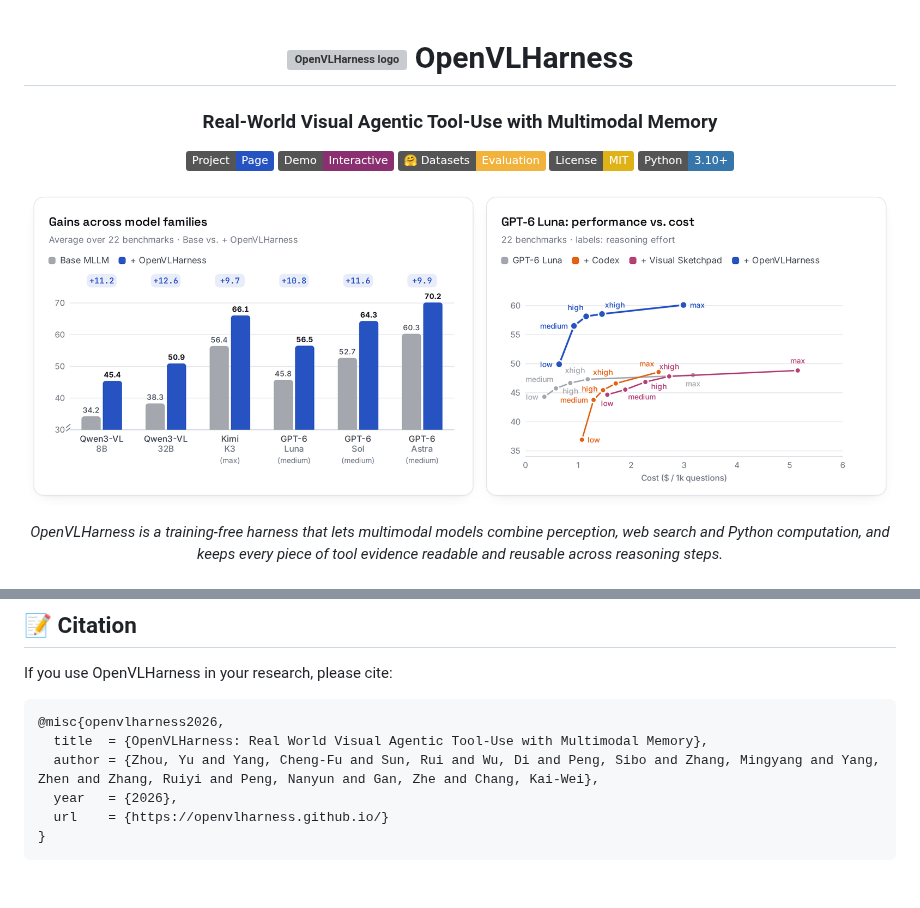
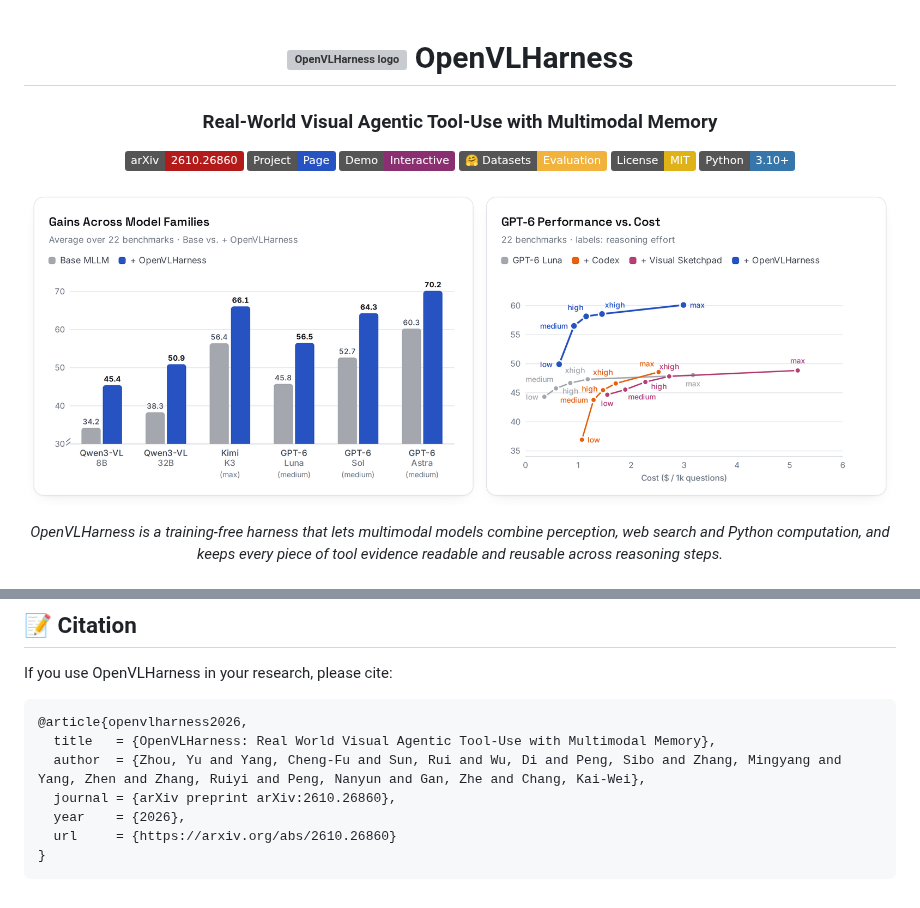
Before and after one commit to uclanlp/OpenVLHarness, a Markdown page: README.md, 2 parts joined by grey strips. GitHub-like rendering; pictures changed too: assets/teaser.png; badges without logos; grey boxes are pictures that could not be loaded.

Commit message:
Add arXiv citation and refresh README website screenshots

````diff
--- a/README.md
+++ b/README.md
@@ -9,6 +9,7 @@
 <h3 align="center">Real-World Visual Agentic Tool&#8209;Use with Multimodal Memory</h3>
 
 <p align="center">
+  <a href="https://arxiv.org/abs/2610.26860"><img src="https://img.shields.io/badge/arXiv-2610.26860-b31b1b.svg" alt="arXiv:2610.26860"></a>
   <a href="https://openvlharness.github.io/"><img src="https://img.shields.io/badge/Project-Page-2653c1.svg" alt="Project page"></a>
   <a href="https://openvlharness.github.io/#playground"><img src="https://img.shields.io/badge/Demo-Interactive-8a2f6f.svg" alt="Interactive demo"></a>
   <a href="https://huggingface.co/datasets/uclanlp/OpenVLHarness-Evaluation-Datasets"><img src="https://img.shields.io/badge/%F0%9F%A4%97%20Datasets-Evaluation-f1b33c.svg" alt="Evaluation datasets on Hugging Face"></a>
@@ -687,10 +688,11 @@ default tools use, which are not covered by the MIT License.
 If you use OpenVLHarness in your research, please cite:
 
 ```bibtex
-@misc{openvlharness2026,
-  title  = {OpenVLHarness: Real World Visual Agentic Tool-Use with Multimodal Memory},
-  author = {Zhou, Yu and Yang, Cheng-Fu and Sun, Rui and Wu, Di and Peng, Sibo and Zhang, Mingyang and Yang, Zhen and Zhang, Ruiyi and Peng, Nanyun and Gan, Zhe and Chang, Kai-Wei},
-  year   = {2026},
-  url    = {https://openvlharness.github.io/}
+@article{openvlharness2026,
+  title   = {OpenVLHarness: Real World Visual Agentic Tool-Use with Multimodal Memory},
+  author  = {Zhou, Yu and Yang, Cheng-Fu and Sun, Rui and Wu, Di and Peng, Sibo and Zhang, Mingyang and Yang, Zhen and Zhang, Ruiyi and Peng, Nanyun and Gan, Zhe and Chang, Kai-Wei},
+  journal = {arXiv preprint arXiv:2610.26860},
+  year    = {2026},
+  url     = {https://arxiv.org/abs/2610.26860}
 }
 ```
````
Also changed, not shown: assets/teaser-dark.png.
